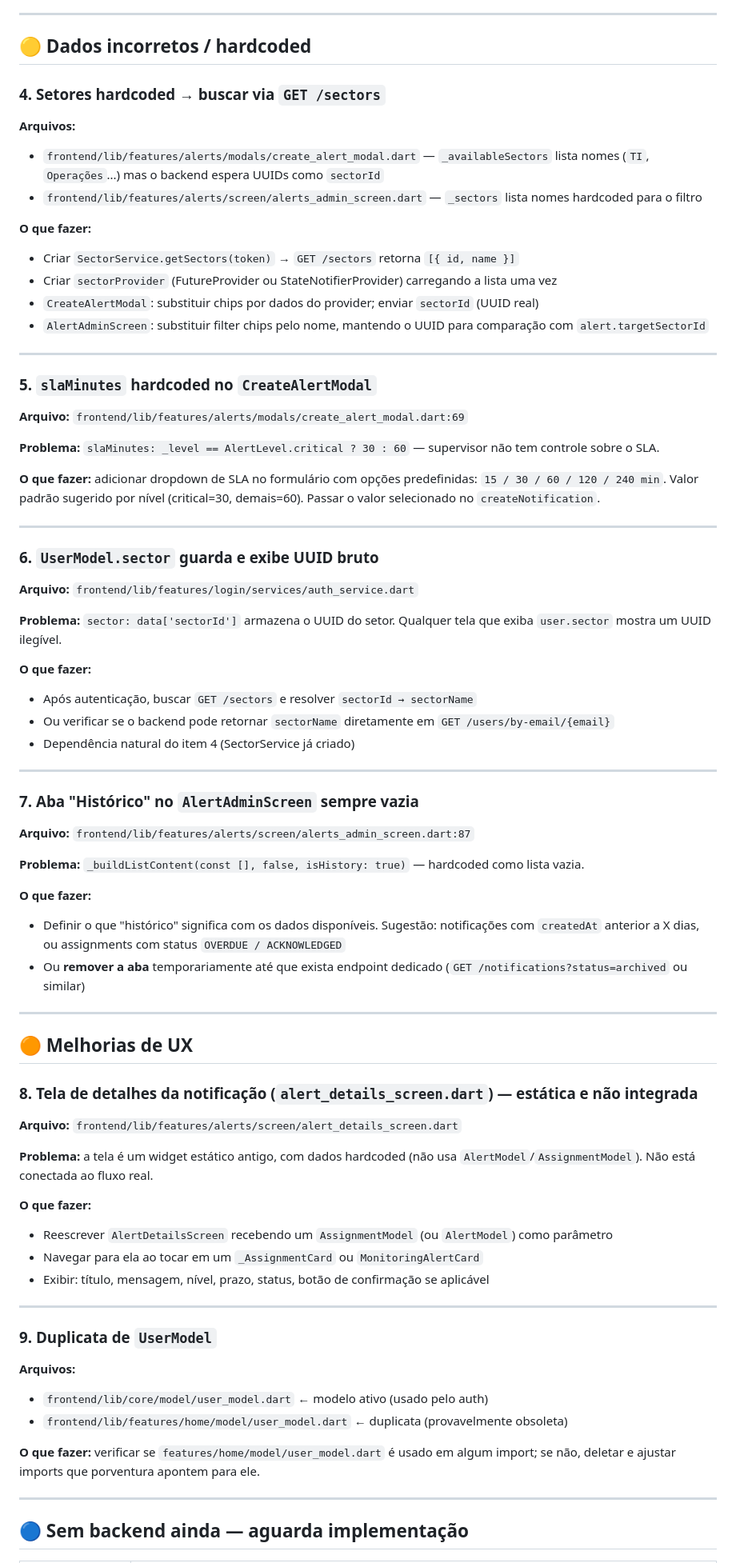
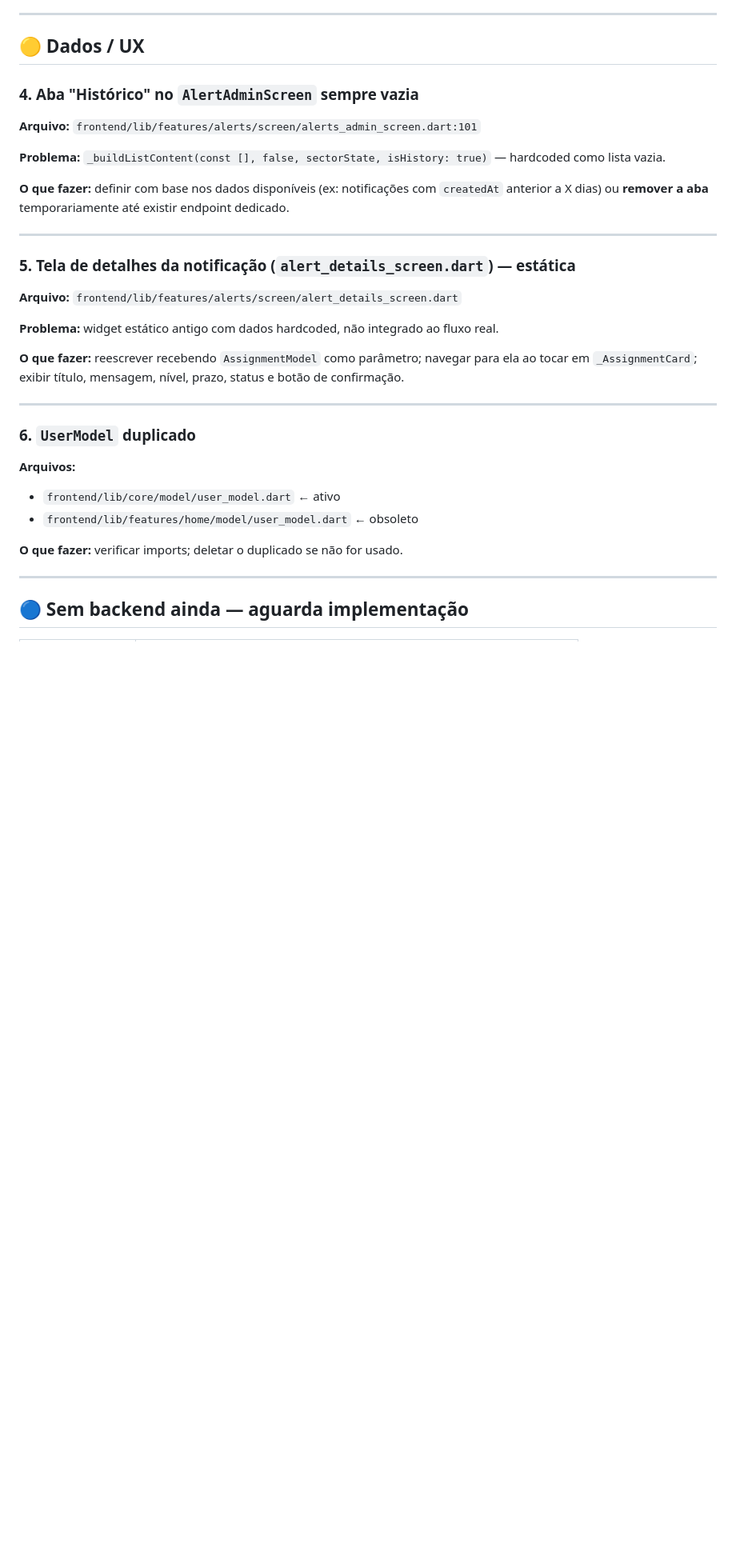
Before and after one commit to arthurRocha01/NOTIF, a Markdown page: TODO.md, the part around one of its changes. Shown at 80% size. Drawn GitHub-style; blank space fills up the shorter version.

```diff
--- a/TODO.md
+++ b/TODO.md
@@ -67,79 +75,35 @@
 
 ---
 
-## 🟡 Dados incorretos / hardcoded
+## 🟡 Dados / UX
 
-### 4. Setores hardcoded → buscar via `GET /sectors`
+### 4. Aba "Histórico" no `AlertAdminScreen` sempre vazia
 
-**Arquivos:**
-- `frontend/lib/features/alerts/modals/create_alert_modal.dart` — `_availableSectors` lista nomes (`TI`, `Operações`...) mas o backend espera UUIDs como `sectorId`
-- `frontend/lib/features/alerts/screen/alerts_admin_screen.dart` — `_sectors` lista nomes hardcoded para o filtro
+**Arquivo:** `frontend/lib/features/alerts/screen/alerts_admin_screen.dart:101`
 
-**O que fazer:**
-- Criar `SectorService.getSectors(token)` → `GET /sectors` retorna `[{ id, name }]`
-- Criar `sectorProvider` (FutureProvider ou StateNotifierProvider) carregando a lista uma vez
-- `CreateAlertModal`: substituir chips por dados do provider; enviar `sectorId` (UUID real)
-- `AlertAdminScreen`: substituir filter chips pelo nome, mantendo o UUID para comparação com `alert.targetSectorId`
+**Problema:** `_buildListContent(const [], false, sectorState, isHistory: true)` — hardcoded como lista vazia.
+
+**O que fazer:** definir com base nos dados disponíveis (ex: notificações com `createdAt` anterior a X dias) ou **remover a aba** temporariamente até existir endpoint dedicado.
 
 ---
 
-### 5. `slaMinutes` hardcoded no `CreateAlertModal`
+### 5. Tela de detalhes da notificação (`alert_details_screen.dart`) — estática
 
-**Arquivo:** `frontend/lib/features/alerts/modals/create_alert_modal.dart:69`
+**Arquivo:** `frontend/lib/features/alerts/screen/alert_details_screen.dart`
 
-**Problema:** `slaMinutes: _level == AlertLevel.critical ? 30 : 60` — supervisor não tem controle sobre o SLA.
+**Problema:** widget estático antigo com dados hardcoded, não integrado ao fluxo real.
 
-**O que fazer:** adicionar dropdown de SLA no formulário com opções predefinidas: `15 / 30 / 60 / 120 / 240 min`. Valor padrão sugerido por nível (critical=30, demais=60). Passar o valor selecionado no `createNotification`.
+**O que fazer:** reescrever recebendo `AssignmentModel` como parâmetro; navegar para ela ao tocar em `_AssignmentCard`; exibir título, mensagem, nível, prazo, status e botão de confirmação.
 
 ---
 
-### 6. `UserModel.sector` guarda e exibe UUID bruto
-
-**Arquivo:** `frontend/lib/features/login/services/auth_service.dart`
-
-**Problema:** `sector: data['sectorId']` armazena o UUID do setor. Qualquer tela que exiba `user.sector` mostra um UUID ilegível.
-
-**O que fazer:**
-- Após autenticação, buscar `GET /sectors` e resolver `sectorId → sectorName`
-- Ou verificar se o backend pode retornar `sectorName` diretamente em `GET /users/by-email/{email}`
-- Dependência natural do item 4 (SectorService já criado)
-
----
-
-### 7. Aba "Histórico" no `AlertAdminScreen` sempre vazia
-
-**Arquivo:** `frontend/lib/features/alerts/screen/alerts_admin_screen.dart:87`
-
-**Problema:** `_buildListContent(const [], false, isHistory: true)` — hardcoded como lista vazia.
-
-**O que fazer:**
-- Definir o que "histórico" significa com os dados disponíveis. Sugestão: notificações com `createdAt` anterior a X dias, ou assignments com status `OVERDUE / ACKNOWLEDGED`
-- Ou **remover a aba** temporariamente até que exista endpoint dedicado (`GET /notifications?status=archived` ou similar)
-
----
-
-## 🟠 Melhorias de UX
-
-### 8. Tela de detalhes da notificação (`alert_details_screen.dart`) — estática e não integrada
-
-**Arquivo:** `frontend/lib/features/alerts/screen/alert_details_screen.dart`
-
-**Problema:** a tela é um widget estático antigo, com dados hardcoded (não usa `AlertModel`/`AssignmentModel`). Não está conectada ao fluxo real.
-
-**O que fazer:**
-- Reescrever `AlertDetailsScreen` recebendo um `AssignmentModel` (ou `AlertModel`) como parâmetro
-- Navegar para ela ao tocar em um `_AssignmentCard` ou `MonitoringAlertCard`
-- Exibir: título, mensagem, nível, prazo, status, botão de confirmação se aplicável
-
----
-
-### 9. Duplicata de `UserModel`
+### 6. `UserModel` duplicado
 
 **Arquivos:**
-- `frontend/lib/core/model/user_model.dart` ← modelo ativo (usado pelo auth)
-- `frontend/lib/features/home/model/user_model.dart` ← duplicata (provavelmente obsoleta)
+- `frontend/lib/core/model/user_model.dart` ← ativo
+- `frontend/lib/features/home/model/user_model.dart` ← obsoleto
 
-**O que fazer:** verificar se `features/home/model/user_model.dart` é usado em algum import; se não, deletar e ajustar imports que porventura apontem para ele.
+**O que fazer:** verificar imports; deletar o duplicado se não for usado.
 
 ---
 
```
Also changed, not shown: other parts of TODO.md (+36 -34 lines), .frontend-architecture.md (+35 -1 lines).
